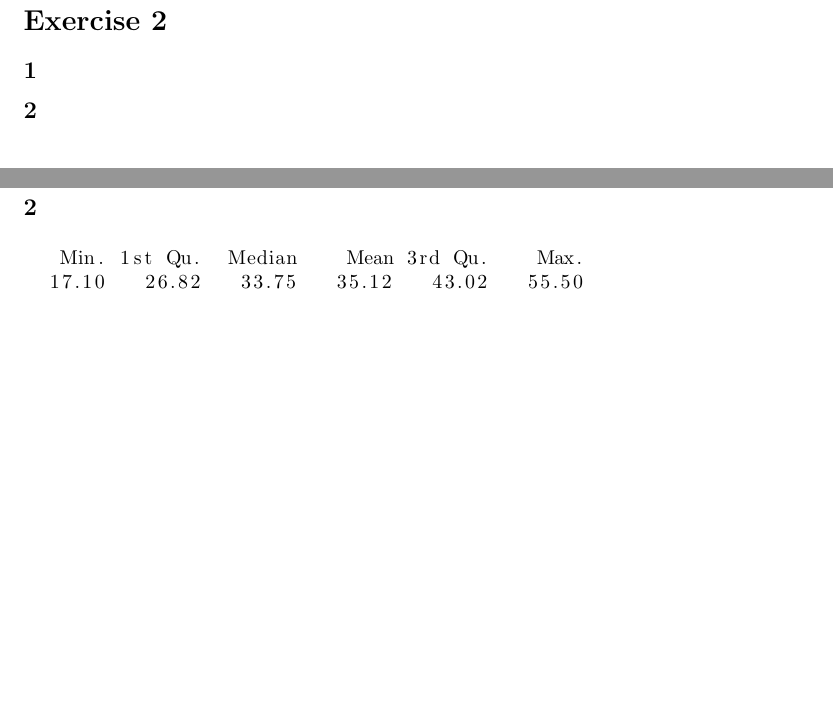
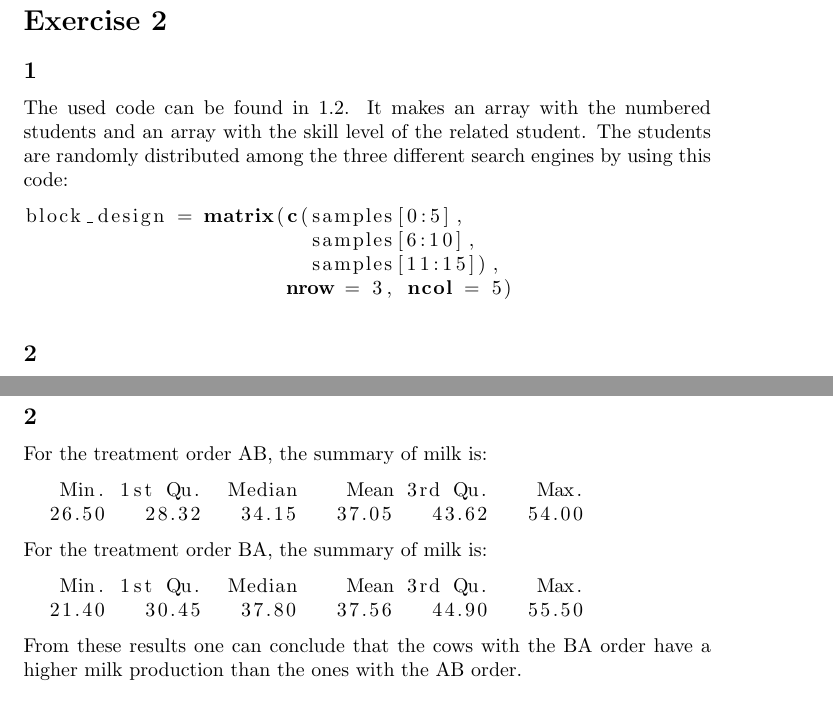
Before and after one commit to Andrew-Bedard/Exp_Design, a LaTeX document (Assgn4/report/A4.tex): two parts of pages 4 and 9 of 14 before the commit and two parts of pages 4 and 10 of 15 after it, joined at a grey line, cut so that both start at the same text, the shorter picture padded with empty space. Compiled offline with pdfLaTeX.

Commit message:
Finished 4.2 and 2.1

```diff
--- a/Assgn4/report/A4.tex
+++ b/Assgn4/report/A4.tex
@@ -89,6 +89,15 @@ Residuals            12   5184     432
 
   \section*{Exercise 2}
     \subsection*{1}
+      The used code can be found in \ref{sec:RE2}.
+      It makes an array with the numbered students and an array with the skill level of the related student.
+      The students are randomly distributed among the three different search engines by using this code:
+      \begin{lstlisting}[language=R]
+block_design = matrix(c(samples[0:5],
+                        samples[6:10],
+                        samples[11:15]),
+                      nrow = 3, ncol = 5)
+      \end{lstlisting}
 
     \subsection*{2}
 	\begin{figure}[H]
@@ -280,10 +289,18 @@ F-statistic: 0.1642 on 2 and 15 DF,  p-value: 0.8501
     We can conclude from the F-value and p-value of 0.0016 and 0.9682 respectively for the treatment effect on milk production, we do not reject the null hypothesis, therefore there is no treatment effect on milk production. Further we observe that the p-value for the null hypothesis that the individual treatments effects are all greater than 0.05, thus we accept the null hypothesis that the treatment effects are equal. This stands to reason as if we do not conclude there is any effect for all treatments, there would be no effect for individual treatments when sample sizes are equal.
 
     \subsection*{2}
+      For the treatment order AB, the summary of milk is:
 	\begin{lstlisting}[language=R]
    Min. 1st Qu.  Median    Mean 3rd Qu.    Max.
-  17.10   26.82   33.75   35.12   43.02   55.50
+  26.50   28.32   34.15   37.05   43.62   54.00
     \end{lstlisting}
+      For the treatment order BA, the summary of milk is:
+  \begin{lstlisting}[language=R]
+   Min. 1st Qu.  Median    Mean 3rd Qu.    Max.
+  21.40   30.45   37.80   37.56   44.90   55.50
+    \end{lstlisting}
+      From these results one can conclude that the cows with the BA order have a higher milk production than the ones with the AB order.
+
     \subsection*{3}
     \begin{lstlisting}[language=R]
     Analysis of Variance Table
```
Also changed, not shown: Assgn4/report/A4.tex (31 more changed lines), 1 other file.
